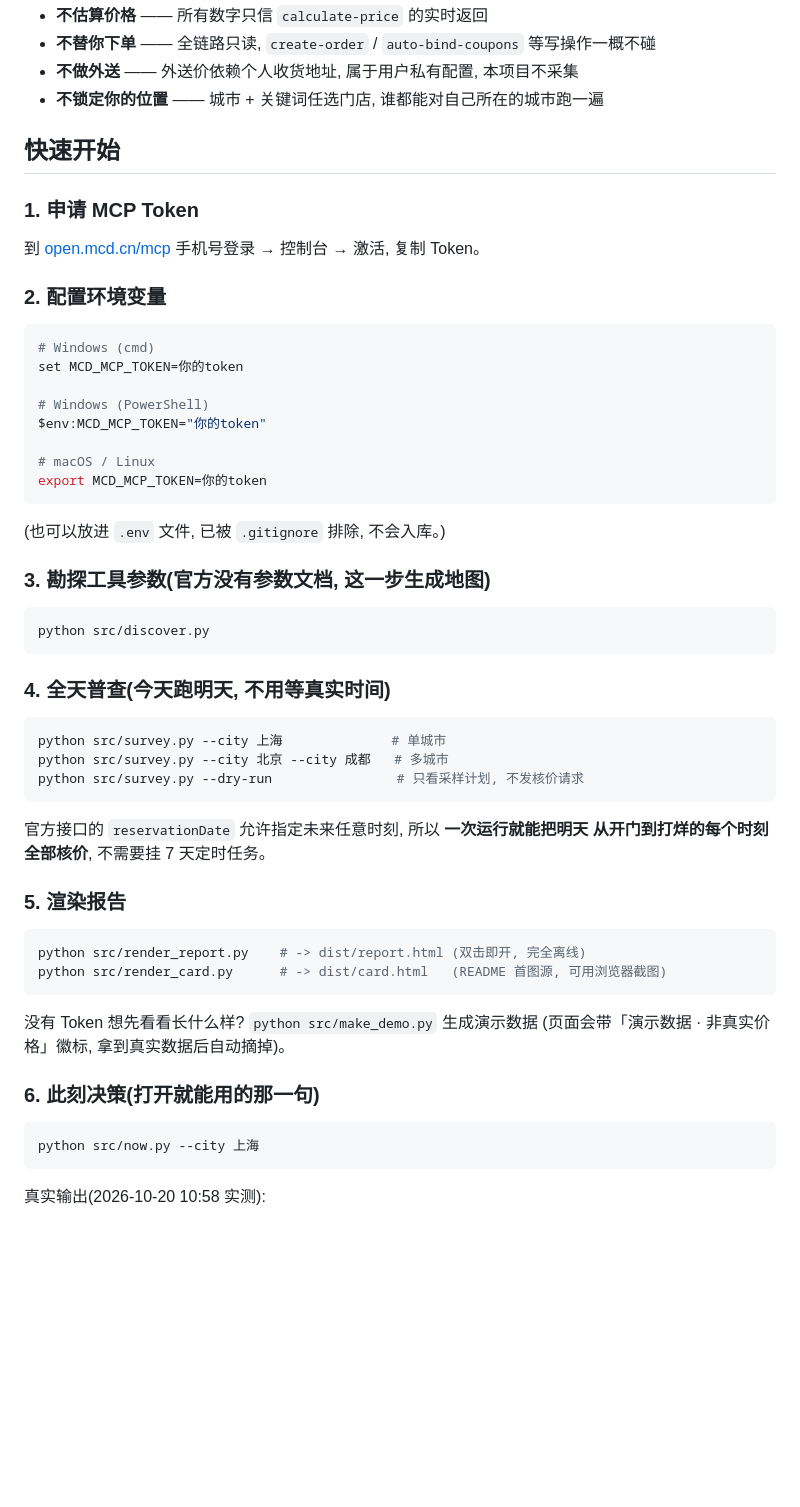
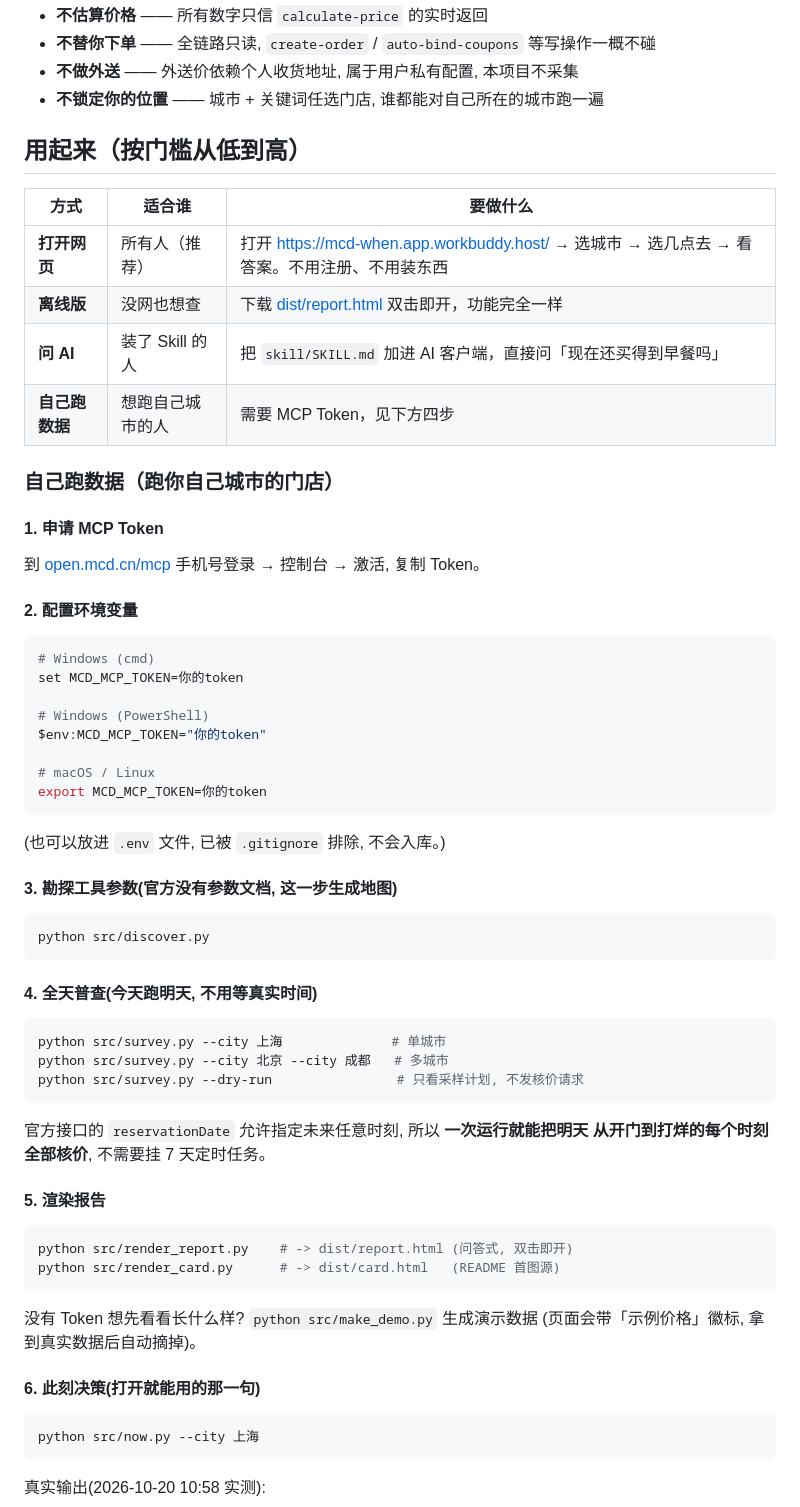
Before and after one commit to crimsonKernel/mcd-when, a Markdown page: README.md, the part around the change. Drawn GitHub-style; blank space fills up the shorter version.

````diff
--- a/README.md
+++ b/README.md
@@ -71,13 +71,22 @@
 - **不做外送** —— 外送价依赖个人收货地址, 属于用户私有配置, 本项目不采集
 - **不锁定你的位置** —— 城市 + 关键词任选门店, 谁都能对自己所在的城市跑一遍
 
-## 快速开始
+## 用起来（按门槛从低到高）
 
-### 1. 申请 MCP Token
+| 方式 | 适合谁 | 要做什么 |
+|---|---|---|
+| **打开网页** | 所有人（推荐） | 打开 https://mcd-when.app.workbuddy.host/ → 选城市 → 选几点去 → 看答案。不用注册、不用装东西 |
+| **离线版** | 没网也想查 | 下载 [dist/report.html](dist/report.html) 双击即开，功能完全一样 |
+| **问 AI** | 装了 Skill 的人 | 把 `skill/SKILL.md` 加进 AI 客户端，直接问「现在还买得到早餐吗」 |
+| **自己跑数据** | 想跑自己城市的人 | 需要 MCP Token，见下方四步 |
+
+### 自己跑数据（跑你自己城市的门店）
+
+#### 1. 申请 MCP Token
 
 到 [open.mcd.cn/mcp](https://open.mcd.cn/mcp) 手机号登录 → 控制台 → 激活, 复制 Token。
 
-### 2. 配置环境变量
+#### 2. 配置环境变量
 
 ```bash
 # Windows (cmd)
@@ -92,13 +101,13 @@ export MCD_MCP_TOKEN=你的token
 
 (也可以放进 `.env` 文件, 已被 `.gitignore` 排除, 不会入库。)
 
-### 3. 勘探工具参数(官方没有参数文档, 这一步生成地图)
+#### 3. 勘探工具参数(官方没有参数文档, 这一步生成地图)
 
 ```bash
 python src/discover.py
 ```
 
-### 4. 全天普查(今天跑明天, 不用等真实时间)
+#### 4. 全天普查(今天跑明天, 不用等真实时间)
 
 ```bash
 python src/survey.py --city 上海              # 单城市
@@ -109,17 +118,17 @@ python src/survey.py --dry-run                # 只看采样计划, 不发核价
 官方接口的 `reservationDate` 允许指定未来任意时刻, 所以 **一次运行就能把明天
 从开门到打烊的每个时刻全部核价**, 不需要挂 7 天定时任务。
 
-### 5. 渲染报告
+#### 5. 渲染报告
 
 ```bash
-python src/render_report.py    # -> dist/report.html (双击即开, 完全离线)
-python src/render_card.py      # -> dist/card.html   (README 首图源, 可用浏览器截图)
+python src/render_report.py    # -> dist/report.html (问答式, 双击即开)
+python src/render_card.py      # -> dist/card.html   (README 首图源)
 ```
 
 没有 Token 想先看看长什么样? `python src/make_demo.py` 生成演示数据
-(页面会带「演示数据 · 非真实价格」徽标, 拿到真实数据后自动摘掉)。
+(页面会带「示例价格」徽标, 拿到真实数据后自动摘掉)。
 
-### 6. 此刻决策(打开就能用的那一句)
+#### 6. 此刻决策(打开就能用的那一句)
 
 ```bash
 python src/now.py --city 上海
````
Also changed, not shown: images/heatmap.png, 4 other files.
